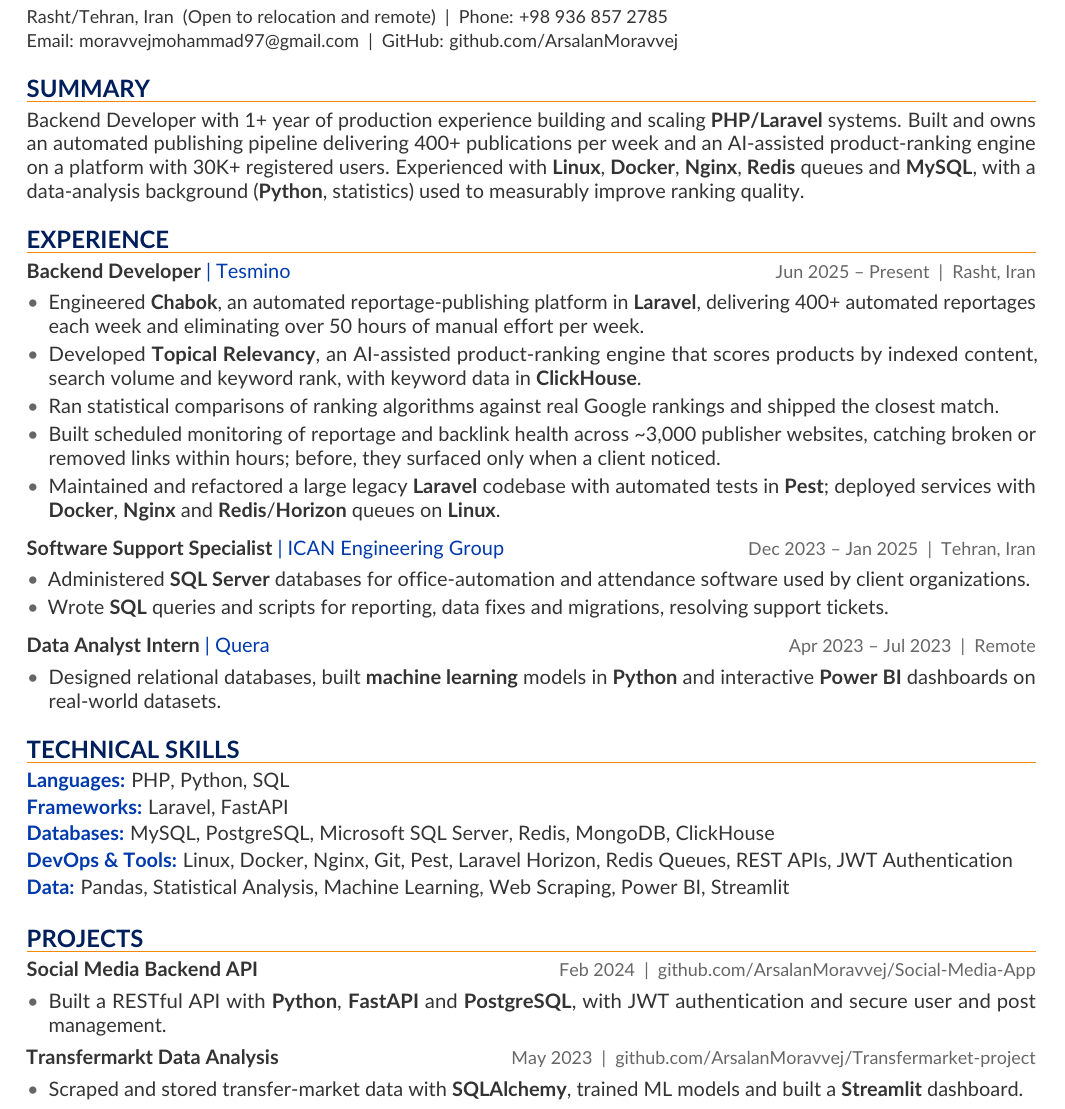
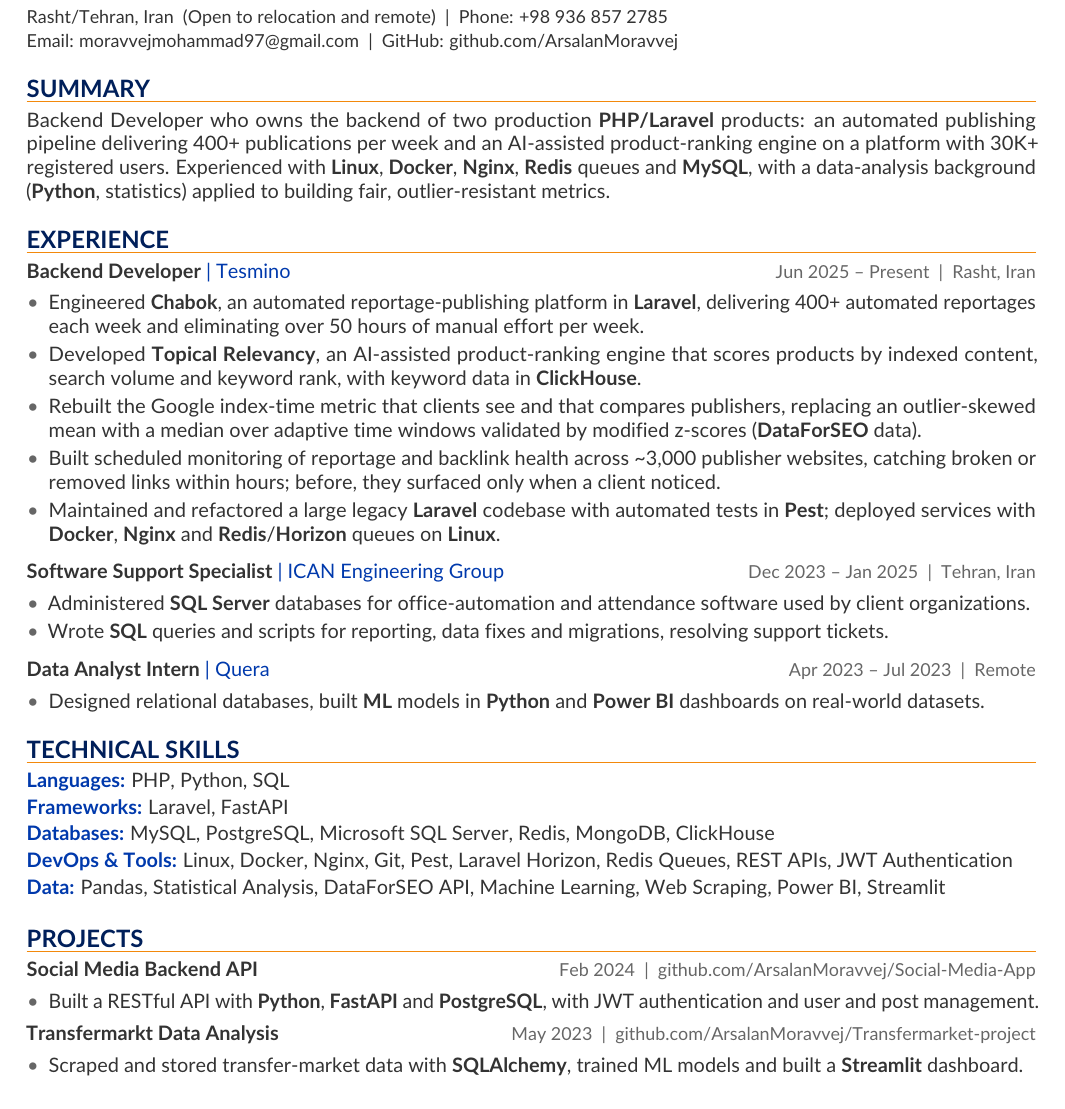
Before and after one commit to ArsalanMoravvej/MyResume, a LaTeX document (main.tex): part of the page, cut so that both start at the same text. Compiled offline with pdfLaTeX.

Commit message:
Describe index-time metric work and lead summary with ownership
Replace the inaccurate ranking-algorithm bullet with the Google
index-time metric rebuild, drop the years count from the summary, and
trim two bullets to keep the CV on one page.

Co-Authored-By: Claude Opus 5.5 <noreply@anthropic.com>

```diff
--- a/main.tex
+++ b/main.tex
@@ -54,14 +54,14 @@
 }
 
 \section{Summary}
-Backend Developer with 1+ year of production experience building and scaling \textbf{PHP/Laravel} systems. Built and owns an automated publishing pipeline delivering 400+ publications per week and an AI-assisted product-ranking engine on a platform with 30K+ registered users. Experienced with \textbf{Linux}, \textbf{Docker}, \textbf{Nginx}, \textbf{Redis} queues and \textbf{MySQL}, with a data-analysis background (\textbf{Python}, statistics) used to measurably improve ranking quality.
+Backend Developer who owns the backend of two production \textbf{PHP/Laravel} products: an automated publishing pipeline delivering 400+ publications per week and an AI-assisted product-ranking engine on a platform with 30K+ registered users. Experienced with \textbf{Linux}, \textbf{Docker}, \textbf{Nginx}, \textbf{Redis} queues and \textbf{MySQL}, with a data-analysis background (\textbf{Python}, statistics) applied to building fair, outlier-resistant metrics.
 
 \section{Experience}
 \role{Backend Developer}{Tesmino}{Jun 2025 \textendash\ Present}{Rasht, Iran}
 \begin{itemize}
   \item Engineered \textbf{Chabok}, an automated reportage-publishing platform in \textbf{Laravel}, delivering 400+ automated reportages each week and eliminating over 50 hours of manual effort per week.
   \item Developed \textbf{Topical Relevancy}, an AI-assisted product-ranking engine that scores products by indexed content, search volume and keyword rank, with keyword data in \textbf{ClickHouse}.
-  \item Ran statistical comparisons of ranking algorithms against real Google rankings and shipped the closest match.
+  \item Rebuilt the Google index-time metric that clients see and that compares publishers, replacing an outlier-skewed mean with a median over adaptive time windows validated by modified z-scores (\textbf{DataForSEO} data).
   \item Built scheduled monitoring of reportage and backlink health across \textasciitilde 3,000 publisher websites, catching broken or removed links within hours; before, they surfaced only when a client noticed.
   \item Maintained and refactored a large legacy \textbf{Laravel} codebase with automated tests in \textbf{Pest}; deployed services with \textbf{Docker}, \textbf{Nginx} and \textbf{Redis}/\textbf{Horizon} queues on \textbf{Linux}.
 \end{itemize}
@@ -74,7 +74,7 @@
 \vspace{3pt}
 \role{Data Analyst Intern}{Quera}{Apr 2023 \textendash\ Jul 2023}{Remote}
 \begin{itemize}
-  \item Designed relational databases, built \textbf{machine learning} models in \textbf{Python} and interactive \textbf{Power BI} dashboards on real-world datasets.
+  \item Designed relational databases, built \textbf{ML} models in \textbf{Python} and \textbf{Power BI} dashboards on real-world datasets.
 \end{itemize}
 
 \section{Technical Skills}
@@ -82,12 +82,12 @@
 \skillrow{Frameworks}{Laravel, FastAPI}
 \skillrow{Databases}{MySQL, PostgreSQL, Microsoft SQL Server, Redis, MongoDB, ClickHouse}
 \skillrow{DevOps \& Tools}{Linux, Docker, Nginx, Git, Pest, Laravel Horizon, Redis Queues, REST APIs, JWT Authentication}
-\skillrow{Data}{Pandas, Statistical Analysis, Machine Learning, Web Scraping, Power BI, Streamlit}
+\skillrow{Data}{Pandas, Statistical Analysis, DataForSEO API, Machine Learning, Web Scraping, Power BI, Streamlit}
 
 \section{Projects}
 {\bfseries Social Media Backend API} \hfill {\small\color{muted}Feb 2024 \ | \ \href{https://github.com/ArsalanMoravvej/Social-Media-App}{github.com/ArsalanMoravvej/Social-Media-App}}\par
 \begin{itemize}
-  \item Built a RESTful API with \textbf{Python}, \textbf{FastAPI} and \textbf{PostgreSQL}, with JWT authentication and secure user and post management.
+  \item Built a RESTful API with \textbf{Python}, \textbf{FastAPI} and \textbf{PostgreSQL}, with JWT authentication and user and post management.
 \end{itemize}
 {\bfseries Transfermarkt Data Analysis} \hfill {\small\color{muted}May 2023 \ | \ \href{https://github.com/ArsalanMoravvej/Transfermarket-project}{github.com/ArsalanMoravvej/Transfermarket-project}}\par
 \begin{itemize}
```
Also changed, not shown: CV.png, CV_Mohammad_Moravvej.pdf.
